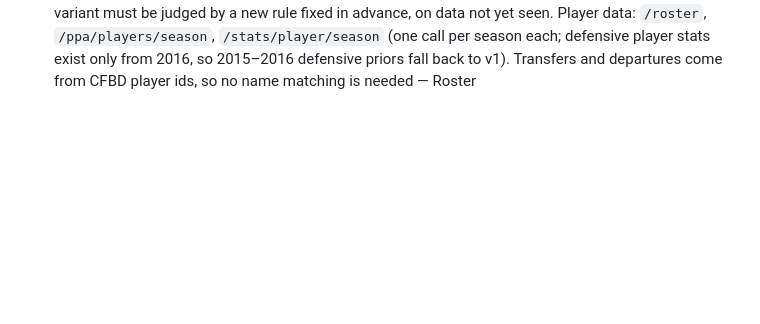
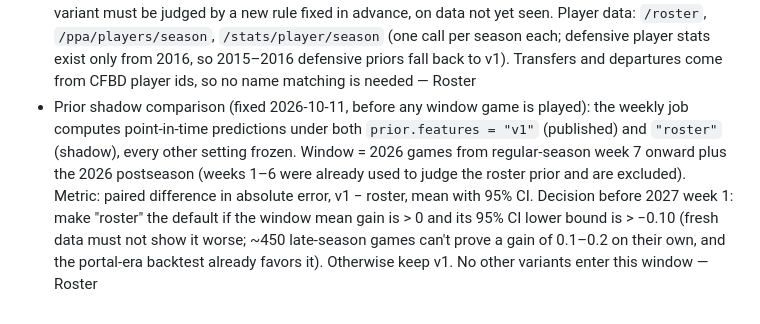
Before and after one commit to abtreece/cfbr, a Markdown page: DECISIONS.md, the part around the change. GitHub-like rendering; blank space fills up the shorter version.

Commit message:
DECISIONS: fix the v1-vs-roster prior shadow comparison rule before the window opens
Co-Authored-By: Claude Opus 5.5 <noreply@anthropic.com>

```diff
--- a/DECISIONS.md
+++ b/DECISIONS.md
@@ -70,3 +70,4 @@ One line each: decision — reason — phase.
 - Live-season masking happens once, in `public_view` (model columns nulled before any page/API code sees them), not in templates; templates only hide the empty columns. Aggregate accuracy (MAE, ATS record by week/season) stays free since it can't be inverted into picks. Live-season responses send `Cache-Control: private, no-store` so a shared cache can't serve premium output to a free viewer. Tested by closing the gate and sweeping every page and API for model values — Web
 - Roster-based prior (roadmap #1) — evaluation rule fixed before any results: compare `prior.features = "roster"` against the frozen v1 prior with every other setting frozen (`config/tuned.toml`). Primary test: 2026 games played so far (never used in any tuning), full-model MAE and prior-only (week-1) MAE. Secondary: 2015–2021 under the hybrid scheme, weeks 1–3 MAE and overall MAE. Adopt only if the 2026 full-model MAE improves and the 2015–2021 weeks 1–3 MAE does not get worse; 2022–2025 is reported as a sanity check only (it has been viewed repeatedly). No re-tuning of alpha/half-life in this comparison — Roster
 - Roster-based prior result (2026-10-11), judged by the rule fixed beforehand: NOT adopted; `prior.features` stays "v1". Full-model MAE gain (v1 − roster, 95% CI): 2026 +0.34 ± 0.22 (primary: passes); 2015–2021 overall +0.01 ± 0.02, but weeks 1–3 −0.07 ± 0.06 (secondary: fails, slightly worse). 2022–2025 sanity +0.08. Portal era 2024–2026: +0.19 ± 0.08 overall, +0.47 ± 0.19 in weeks 1–3. The pattern suggests the features help in the transfer-portal era and not before it. Any portal-era variant must be judged by a new rule fixed in advance, on data not yet seen. Player data: `/roster`, `/ppa/players/season`, `/stats/player/season` (one call per season each; defensive player stats exist only from 2016, so 2015–2016 defensive priors fall back to v1). Transfers and departures come from CFBD player ids, so no name matching is needed — Roster
+- Prior shadow comparison (fixed 2026-10-11, before any window game is played): the weekly job computes point-in-time predictions under both `prior.features = "v1"` (published) and `"roster"` (shadow), every other setting frozen. Window = 2026 games from regular-season week 7 onward plus the 2026 postseason (weeks 1–6 were already used to judge the roster prior and are excluded). Metric: paired difference in absolute error, v1 − roster, mean with 95% CI. Decision before 2027 week 1: make "roster" the default if the window mean gain is > 0 and its 95% CI lower bound is > −0.10 (fresh data must not show it worse; ~450 late-season games can't prove a gain of 0.1–0.2 on their own, and the portal-era backtest already favors it). Otherwise keep v1. No other variants enter this window — Roster
```
